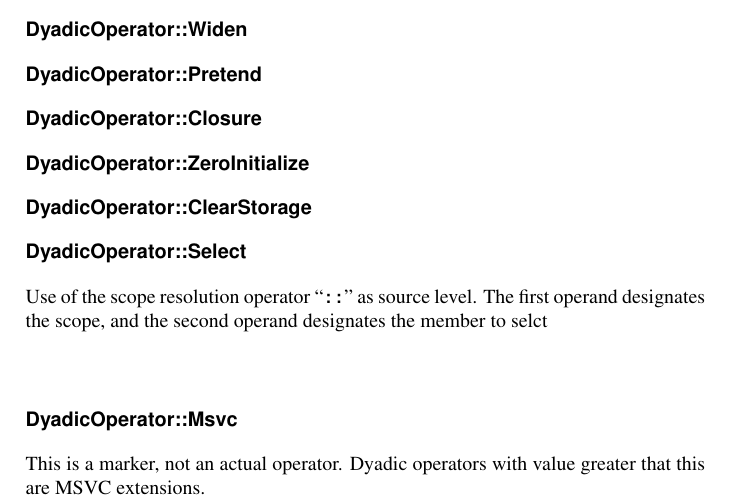
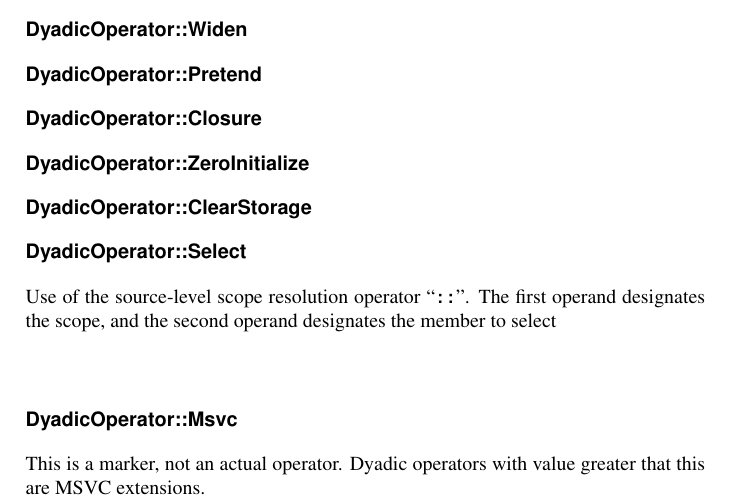
Before and after one commit to microsoft/ifc-spec, a LaTeX thesis (ltx/ifc.tex, which reads ltx/exprs.tex): part of page 117 of 215, cut so that both start at the same text. Compiled offline with pdfLaTeX.

Commit message:
Update exprs.tex

```diff
--- a/ltx/exprs.tex
+++ b/ltx/exprs.tex
@@ -2349,8 +2349,8 @@ Source level operator ``\code{dynamic\_cast}''.
 \ifcSortSection{Closure}{DyadicOperator}
 \ifcSortSection{ZeroInitialize}{DyadicOperator}
 \ifcSortSection{ClearStorage}{DyadicOperator}
-\ifcSortSection{Select}{DyadicOperator} Use of the scope resolution operator ``\code{::}'' as source level.
-The first operand designates the scope, and the second operand designates the member to selct
+\ifcSortSection{Select}{DyadicOperator} Use of the source-level scope resolution operator ``\code{::}''.
+The first operand designates the scope, and the second operand designates the member to select
 
 \ifcSortSection{Msvc}{DyadicOperator}
 This is a marker, not an actual operator. Dyadic operators with
```
